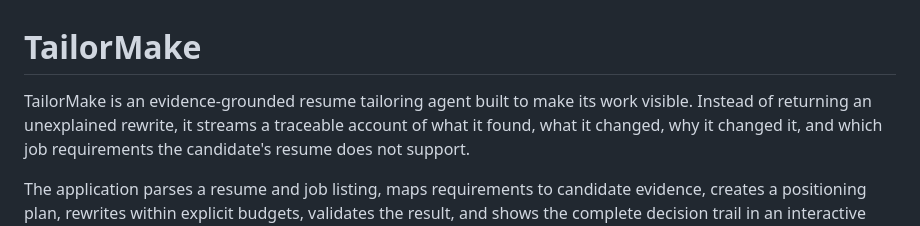
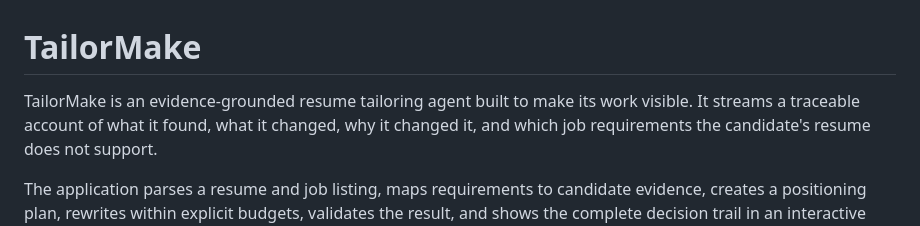
Before and after one commit to Ramen-Numeral/tailor-make, a Markdown page: README.md, the part around the change. Drawn GitHub-style.

Commit message:
Save local changes before HF deployment

```diff
--- a/README.md
+++ b/README.md
@@ -1,7 +1,7 @@
 # TailorMake
 
 TailorMake is an evidence-grounded resume tailoring agent built to make its
-work visible. Instead of returning an unexplained rewrite, it streams a
+work visible. It streams a
 traceable account of what it found, what it changed, why it changed it, and
 which job requirements the candidate's resume does not support.
 
```
